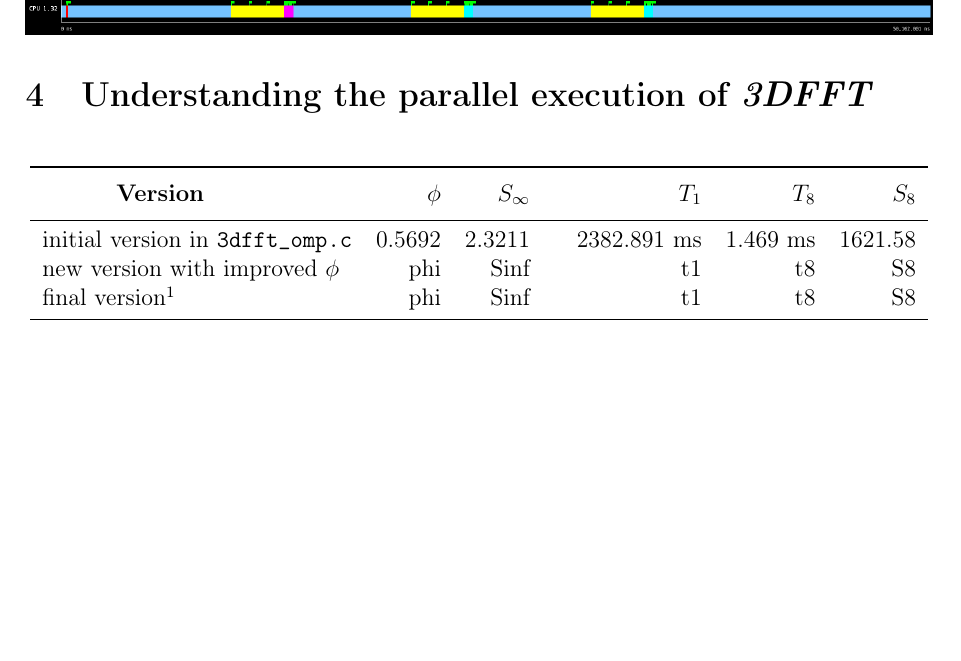
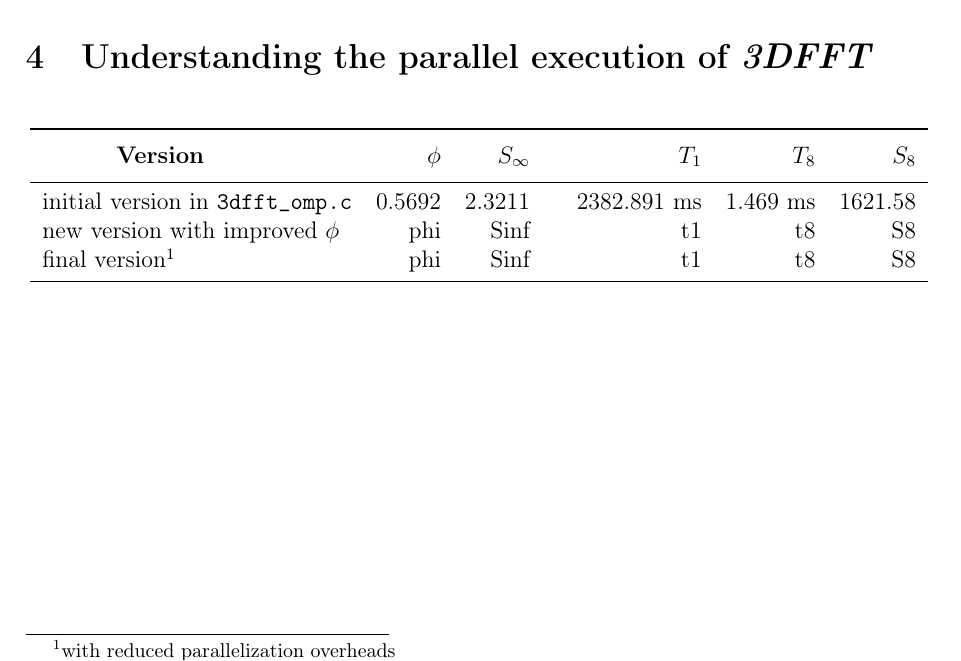
Before and after one commit to Leixb/UPC-PAR_lab1, a LaTeX document (par2109.tex): part of page 13 of 13, cut so that both start at the same text, the shorter picture padded with empty space. Compiled offline with pdfLaTeX.

Commit message:
Updates from Overleaf

```diff
--- a/par2109.tex
+++ b/par2109.tex
@@ -283,10 +283,11 @@ In the other hand, in weak scalability (figure~\ref{fig:weak}) we can see that t
     \midrule
     initial version in \texttt{3dfft\_omp.c}                & 0.5692 & 2.3211 & 2382.891 ms & 1.469 ms & 1621.58 \\
     new version with improved $\phi$                        & phi & Sinf & t1 & t8 & S8 \\
-    final version\footnote{with reduced parallelization overheads}    & phi & Sinf & t1 & t8 & S8 \\
+    final version\footnotemark     & phi & Sinf & t1 & t8 & S8 \\
     \bottomrule
     \end{tabular}
 \end{table}
+\footnotetext{with reduced parallelization overheads}
 
 %TODO: completar tabla
 
```
